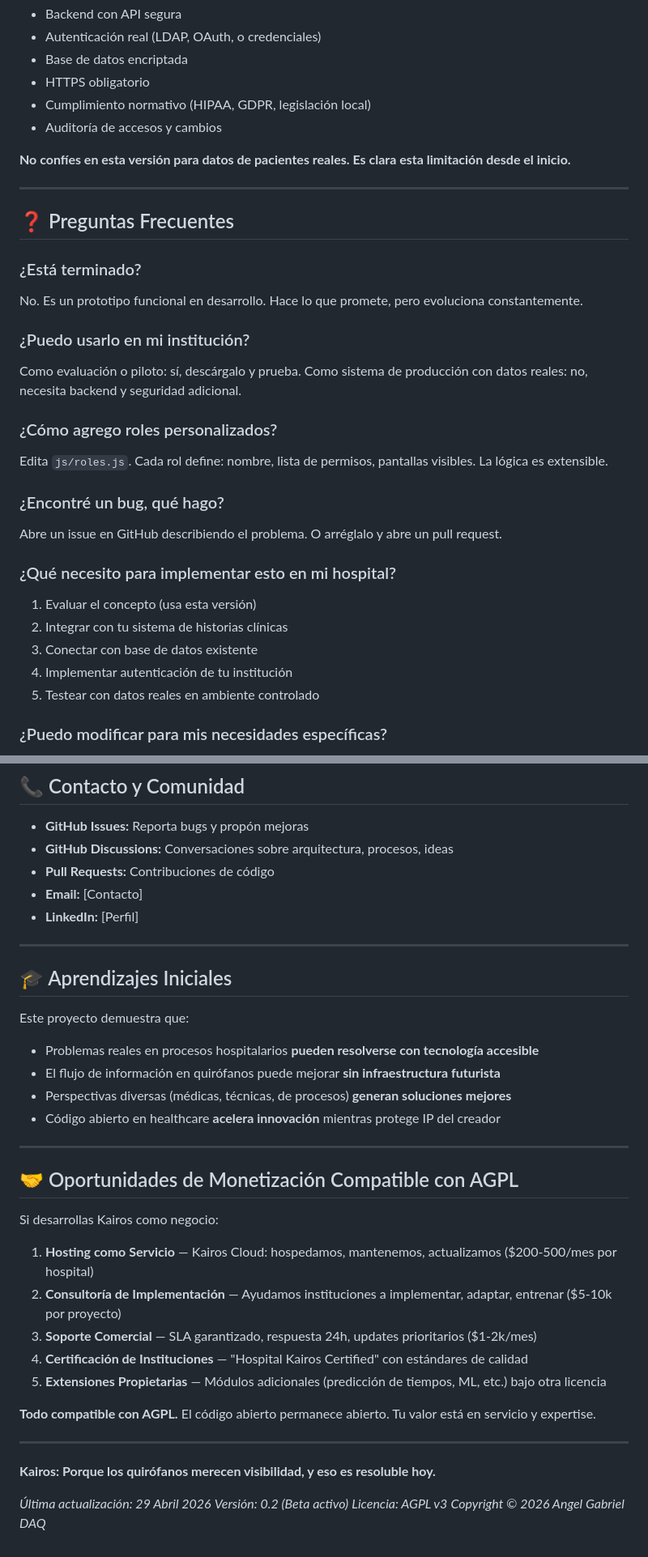
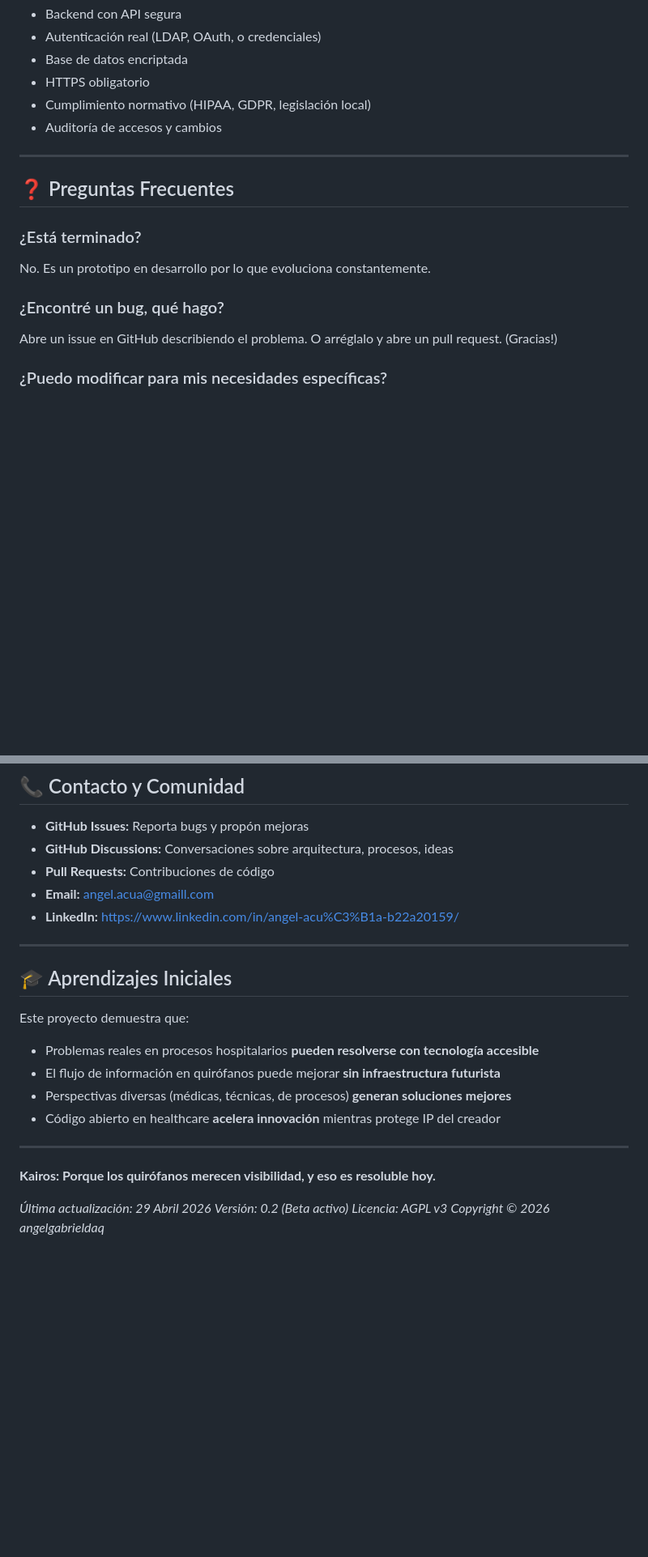
Before and after one commit to angelgabrieldaq/kairos, a Markdown page: README.md, 2 parts joined by grey strips. Shown at 81% size. Drawn GitHub-style; blank space fills up the shorter version.

```diff
--- a/README.md
+++ b/README.md
@@ -167,31 +134,15 @@ kairos/
 - Cumplimiento normativo (HIPAA, GDPR, legislación local)
 - Auditoría de accesos y cambios
 
-**No confíes en esta versión para datos de pacientes reales. Es clara esta limitación desde el inicio.**
-
 ---
 
 ## ❓ Preguntas Frecuentes
 
 ### ¿Está terminado?
-No. Es un prototipo funcional en desarrollo. Hace lo que promete, pero evoluciona constantemente.
-
-### ¿Puedo usarlo en mi institución?
-Como evaluación o piloto: sí, descárgalo y prueba.
-Como sistema de producción con datos reales: no, necesita backend y seguridad adicional.
-
-### ¿Cómo agrego roles personalizados?
-Edita `js/roles.js`. Cada rol define: nombre, lista de permisos, pantallas visibles. La lógica es extensible.
+No. Es un prototipo en desarrollo por lo que evoluciona constantemente.
 
 ### ¿Encontré un bug, qué hago?
-Abre un issue en GitHub describiendo el problema. O arréglalo y abre un pull request.
-
-### ¿Qué necesito para implementar esto en mi hospital?
-1. Evaluar el concepto (usa esta versión)
-2. Integrar con tu sistema de historias clínicas
-3. Conectar con base de datos existente
-4. Implementar autenticación de tu institución
-5. Testear con datos reales en ambiente controlado
+Abre un issue en GitHub describiendo el problema. O arréglalo y abre un pull request. (Gracias!)
 
 ### ¿Puedo modificar para mis necesidades específicas?
 Sí. AGPL v3 permite modificaciones. Las mejoras genéricas que benefician a otros: considera contribuirlas al proyecto principal.
@@ -378,8 +252,8 @@ En resumen: **Libertad de usar, modificar y distribuir. Obligación de compartir
 - **GitHub Issues:** Reporta bugs y propón mejoras
 - **GitHub Discussions:** Conversaciones sobre arquitectura, procesos, ideas
 - **Pull Requests:** Contribuciones de código
-- **Email:** [Contacto]
-- **LinkedIn:** [Perfil]
+- **Email:** angel.acua@gmaill.com
+- **LinkedIn:** https://www.linkedin.com/in/angel-acu%C3%B1a-b22a20159/
 
 ---
 
@@ -394,23 +268,9 @@ Este proyecto demuestra que:
 
 ---
 
-## 🤝 Oportunidades de Monetización Compatible con AGPL
-
-Si desarrollas Kairos como negocio:
-
-1. **Hosting como Servicio** — Kairos Cloud: hospedamos, mantenemos, actualizamos ($200-500/mes por hospital)
-2. **Consultoría de Implementación** — Ayudamos instituciones a implementar, adaptar, entrenar ($5-10k por proyecto)
-3. **Soporte Comercial** — SLA garantizado, respuesta 24h, updates prioritarios ($1-2k/mes)
-4. **Certificación de Instituciones** — "Hospital Kairos Certified" con estándares de calidad
-5. **Extensiones Propietarias** — Módulos adicionales (predicción de tiempos, ML, etc.) bajo otra licencia
-
-**Todo compatible con AGPL.** El código abierto permanece abierto. Tu valor está en servicio y expertise.
-
----
-
 **Kairos: Porque los quirófanos merecen visibilidad, y eso es resoluble hoy.**
 
 *Última actualización: 29 Abril 2026*
 *Versión: 0.2 (Beta activo)*
 *Licencia: AGPL v3*
-*Copyright © 2026 Angel Gabriel DAQ*
+*Copyright © 2026 angelgabrieldaq*
```
Also changed, not shown: other parts of README.md (+11 -121 lines).
